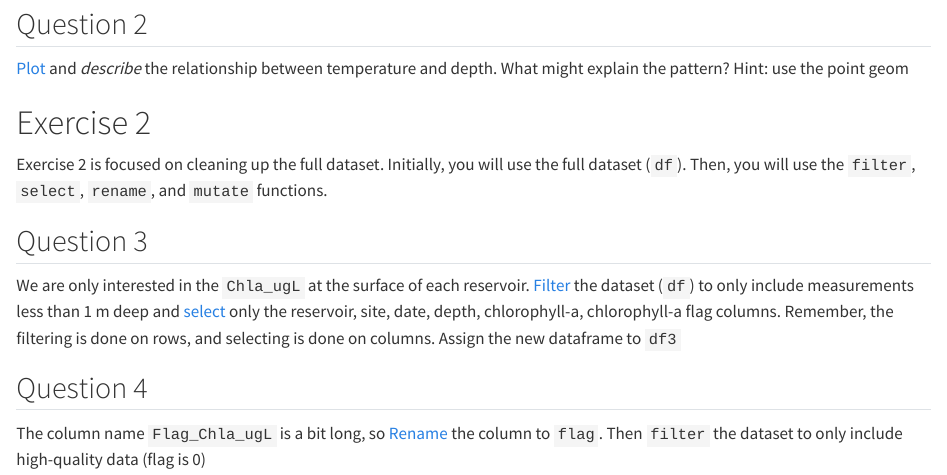
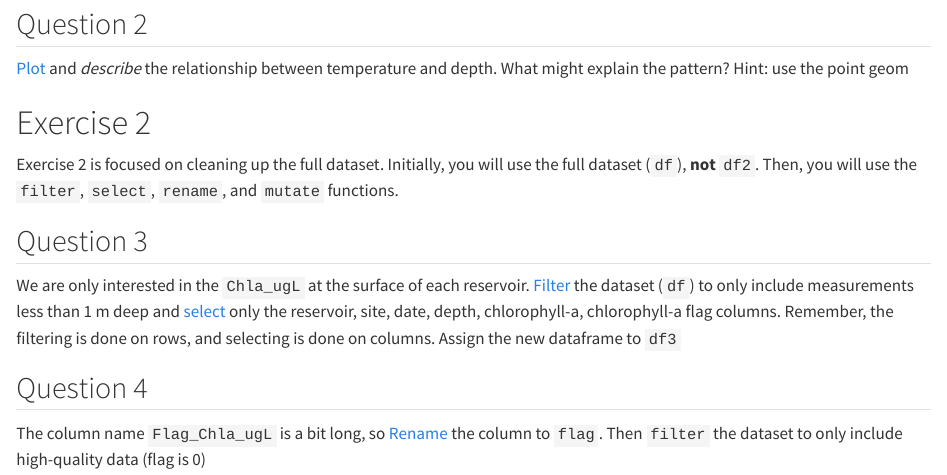
Before and after one commit to frec-3044/tidyvere-intro-template, a Quarto document (assignment/tidyverse-intro.qmd): the page in a window 1100 px wide, from 1280 px down. Rendered offline with R 4.5, knitr and Pandoc in place of Quarto, with nearby package versions; some code elsewhere in the file could not run offline.

Commit message:
clarification

```diff
--- a/assignment/tidyverse-intro.qmd
+++ b/assignment/tidyverse-intro.qmd
@@ -55,7 +55,7 @@ Add answer here
 
 # Exercise 2
 
-Exercise 2 is focused on cleaning up the full dataset.  Initially, you will use the full dataset (`df`). Then, you will use the `filter`, `select`, `rename`, and `mutate` functions.
+Exercise 2 is focused on cleaning up the full dataset.  Initially, you will use the full dataset (`df`), **not** `df2`. Then, you will use the `filter`, `select`, `rename`, and `mutate` functions.
 
 ## Question 3
 
```
